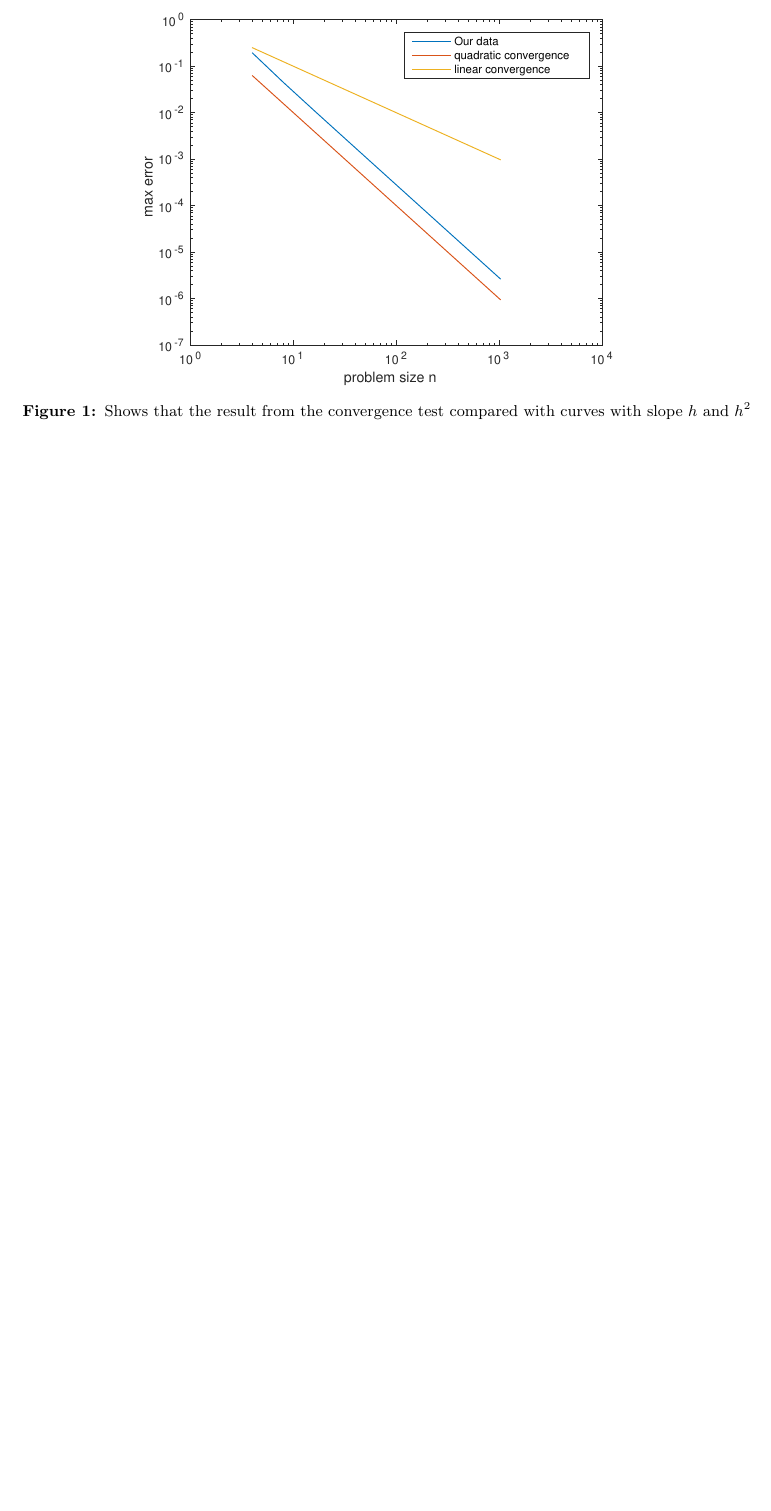
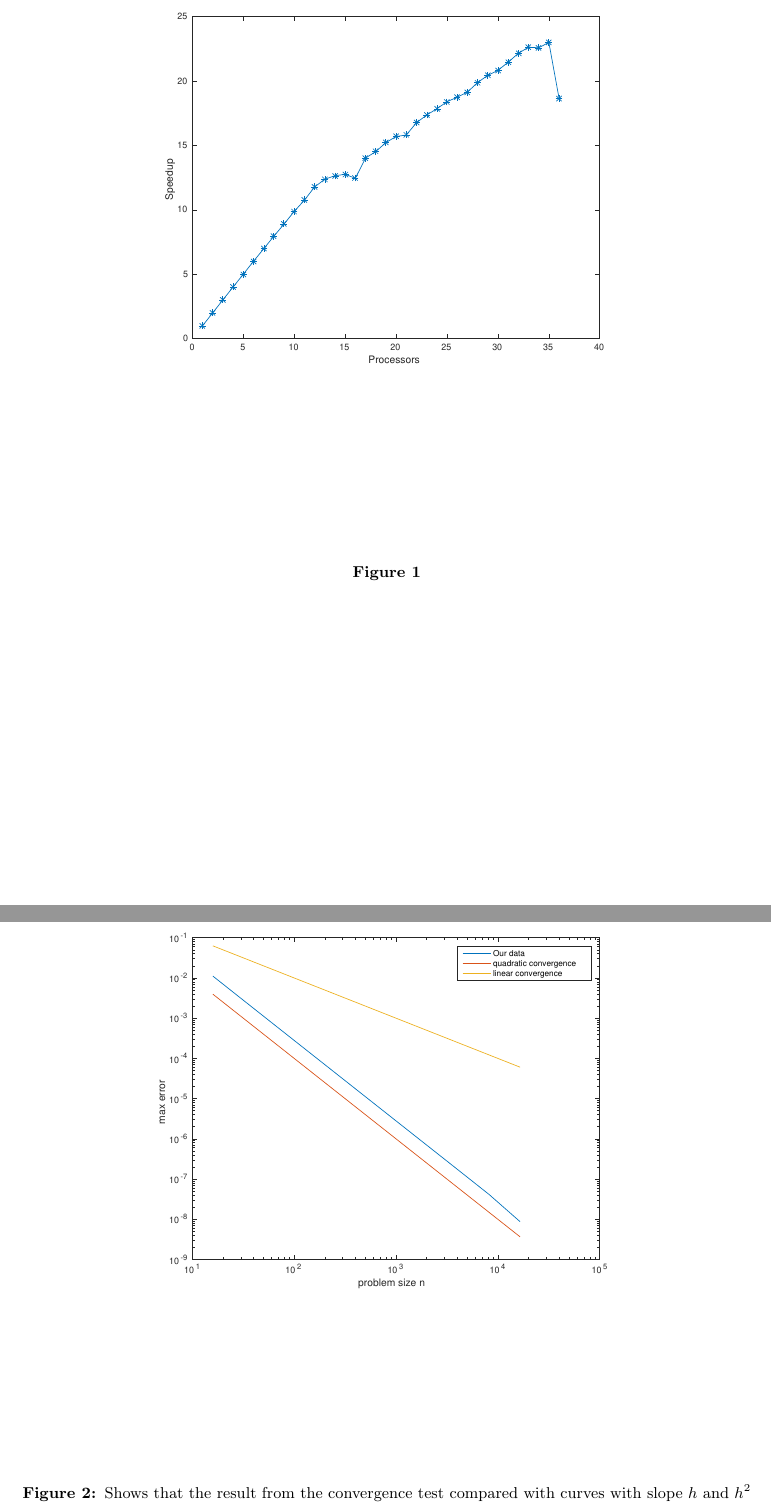
Before and after one commit to jchalvorsen/supercomputers, a LaTeX document (set6/report/report.tex, which reads set6/report/results.tex): part of page 2 of 2 before the commit and two parts of pages 2 and 3 of 5 after it, the two joined at a grey line, cut at the place of the change, the shorter picture padded with empty space. Compiled offline with pdfLaTeX.

Commit message:
saves figures in matlab. included figures in tex

```diff
--- a/set6/report/results.tex
+++ b/set6/report/results.tex
@@ -1,7 +1,15 @@
+
+\begin{figure}
+\centering
+\includegraphics[width=0.7\linewidth]{./figures/speedup}
+\caption{}
+\label{fig:speedup}
+\end{figure}
+
 
 \begin{figure}[h]
 \centering
-\includegraphics[width=0.7\linewidth, trim= 3cm 8.5cm 3cm 9cm, clip=true]{checkConv}
+\includegraphics[width=0.7\linewidth]{./figures/checkConv}
 \caption{Shows that the result from the convergence test compared with curves with slope $h$ and $h^2$}
 \label{fig:checkConv}
 \end{figure}
```
Also changed, not shown: set6/report/figures/checkConv.pdf (added), set6/report/figures/efficiacy.pdf (added), set6/report/figures/runtime.pdf (added), set6/report/figures/speedup.pdf (added), set6/report/results.tex (14 more changed lines), 1 other file.
